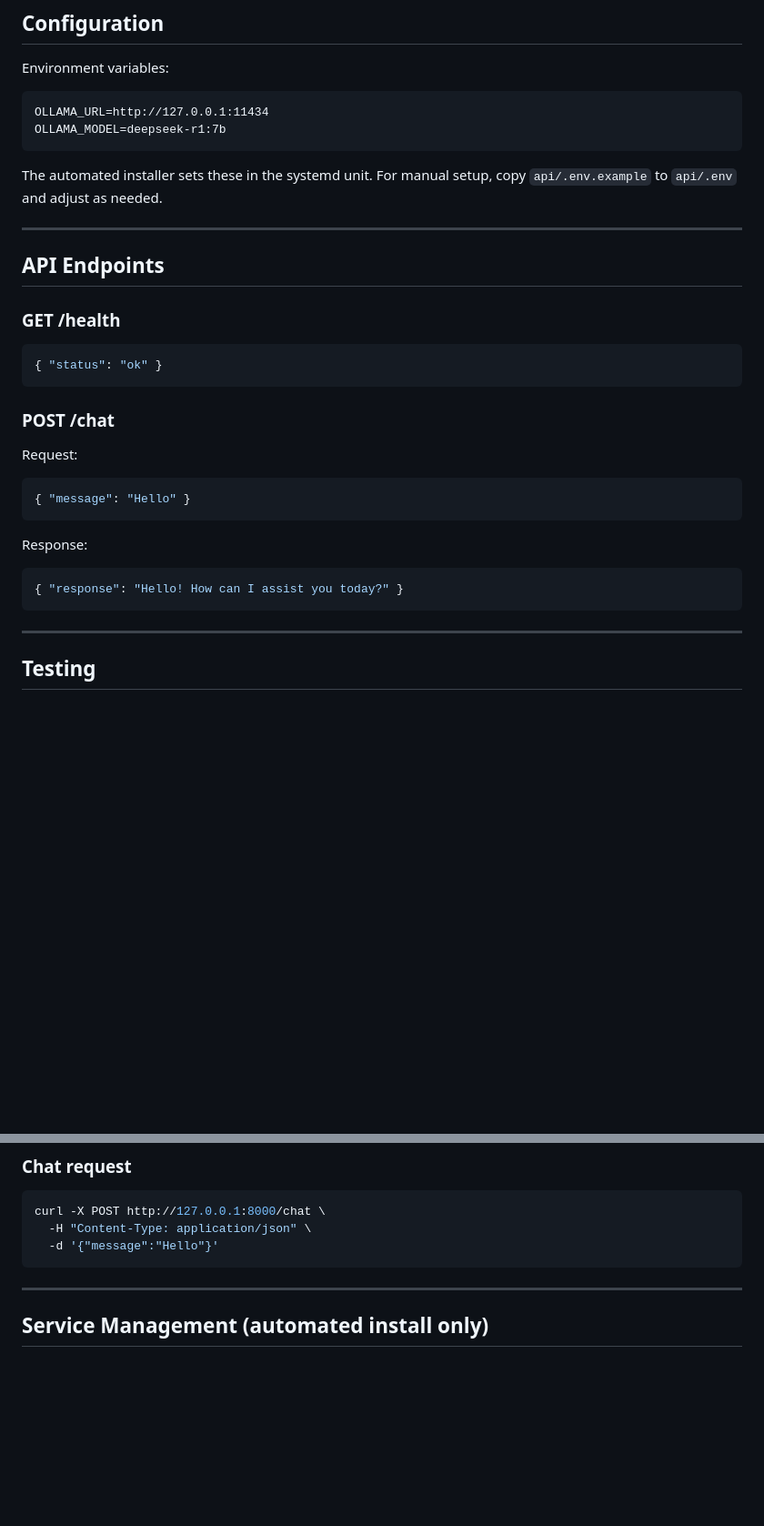
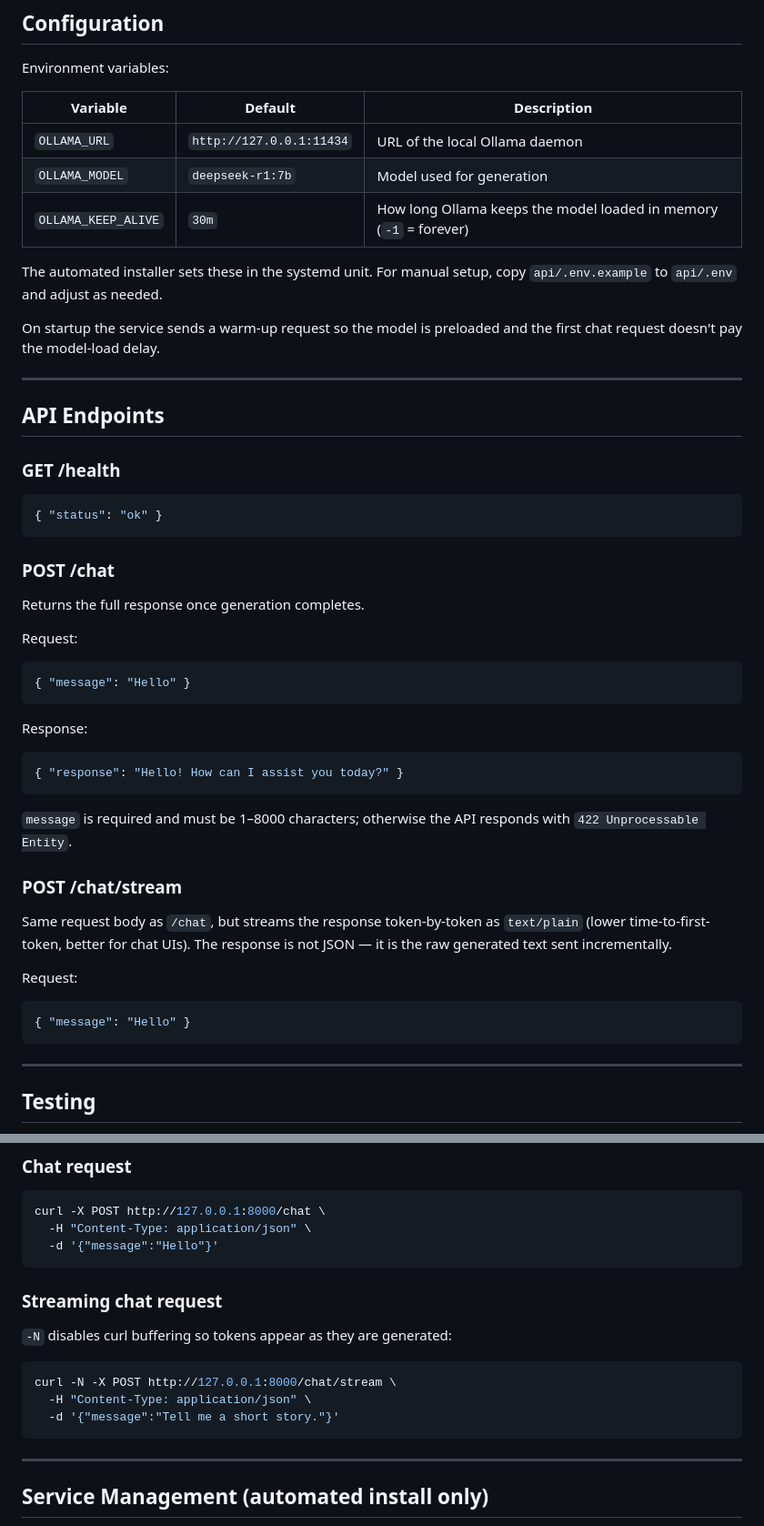
Before and after one commit to nzhmuk/llm-chat-system, a Markdown page: llm-service/README.md, 2 parts joined by grey strips. Shown at 91% size. GitHub-like rendering; blank space fills up the shorter version.

````diff
--- a/llm-service/README.md
+++ b/llm-service/README.md
@@ -116,13 +118,17 @@ pip install -r requirements.txt
 
 Environment variables:
 
-```
-OLLAMA_URL=http://127.0.0.1:11434
-OLLAMA_MODEL=deepseek-r1:7b
-```
+| Variable             | Default                  | Description                                                        |
+| -------------------- | ------------------------ | ------------------------------------------------------------------ |
+| `OLLAMA_URL`         | `http://127.0.0.1:11434` | URL of the local Ollama daemon                                     |
+| `OLLAMA_MODEL`       | `deepseek-r1:7b`         | Model used for generation                                          |
+| `OLLAMA_KEEP_ALIVE`  | `30m`                    | How long Ollama keeps the model loaded in memory (`-1` = forever)  |
 
 The automated installer sets these in the systemd unit. For manual setup, copy
 `api/.env.example` to `api/.env` and adjust as needed.
+
+On startup the service sends a warm-up request so the model is preloaded and the
+first chat request doesn't pay the model-load delay.
 
 ---
 
@@ -136,6 +142,8 @@ The automated installer sets these in the systemd unit. For manual setup, copy
 
 ### POST /chat
 
+Returns the full response once generation completes.
+
 Request:
 
 ```json
@@ -146,6 +154,21 @@ Response:
 
 ```json
 { "response": "Hello! How can I assist you today?" }
+```
+
+`message` is required and must be 1–8000 characters; otherwise the API responds
+with `422 Unprocessable Entity`.
+
+### POST /chat/stream
+
+Same request body as `/chat`, but streams the response token-by-token as
+`text/plain` (lower time-to-first-token, better for chat UIs). The response is
+not JSON — it is the raw generated text sent incrementally.
+
+Request:
+
+```json
+{ "message": "Hello" }
 ```
 
 ---
@@ -164,6 +187,16 @@ curl http://127.0.0.1:8000/health
 curl -X POST http://127.0.0.1:8000/chat \
   -H "Content-Type: application/json" \
   -d '{"message":"Hello"}'
+```
+
+### Streaming chat request
+
+`-N` disables curl buffering so tokens appear as they are generated:
+
+```bash
+curl -N -X POST http://127.0.0.1:8000/chat/stream \
+  -H "Content-Type: application/json" \
+  -d '{"message":"Tell me a short story."}'
 ```
 
 ---
````
Also changed, not shown: other parts of llm-service/README.md (+3 -1 lines).
